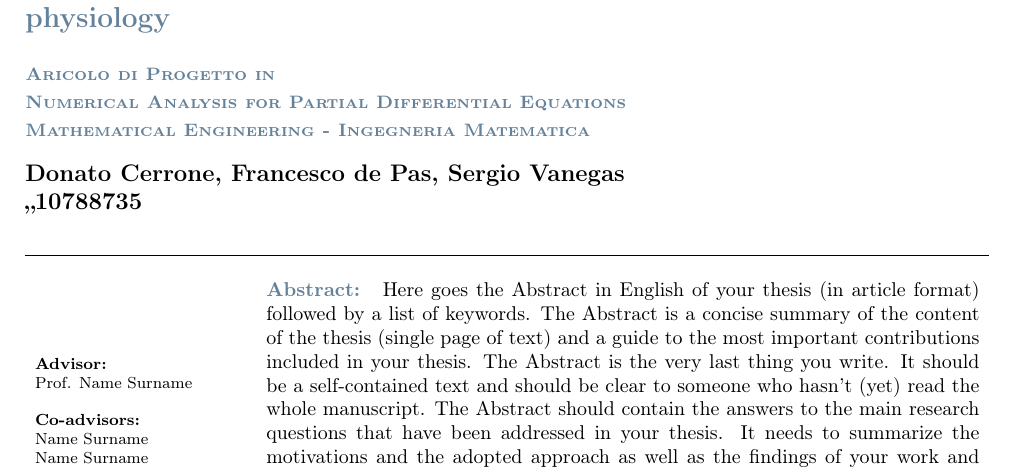
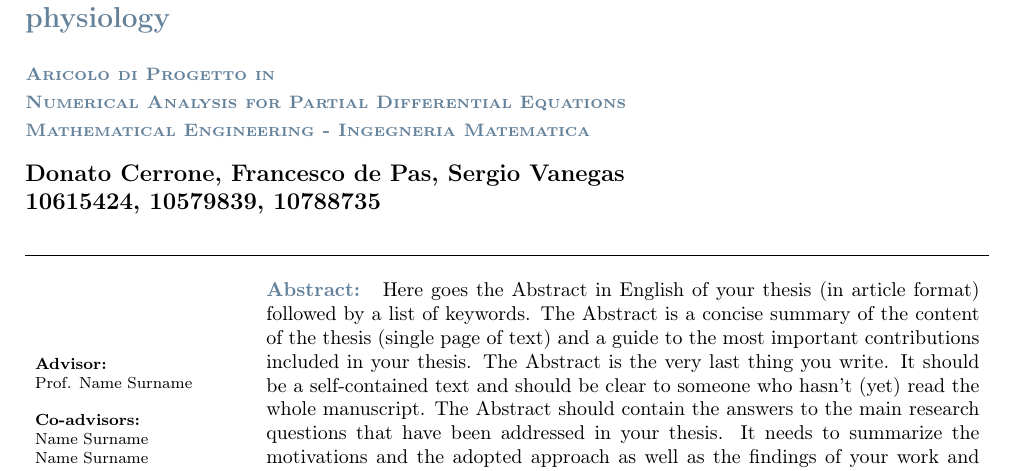
Before and after one commit to sergiovaneg/LaTex_Documents, a LaTeX document (NAPDE/main.tex): part of page 1 of 6, cut so that both start at the same text. Compiled offline with pdfLaTeX.

Commit message:
Added student codes

```diff
--- a/NAPDE/main.tex
+++ b/NAPDE/main.tex
@@ -102,7 +102,7 @@
 \newcommand{\firstcoadvisor}{Name Surname} % insert if any otherwise comment
 \newcommand{\secondcoadvisor}{Name Surname} % insert if any otherwise comment
 % -> author ID
-\newcommand{\ID}{,,10788735}
+\newcommand{\ID}{10615424, 10579839, 10788735}
 % -> academic year
 \newcommand{\YEAR}{2020-2021}
 % -> abstract (only in English)
```
Also changed, not shown: NAPDE/main.pdf.
